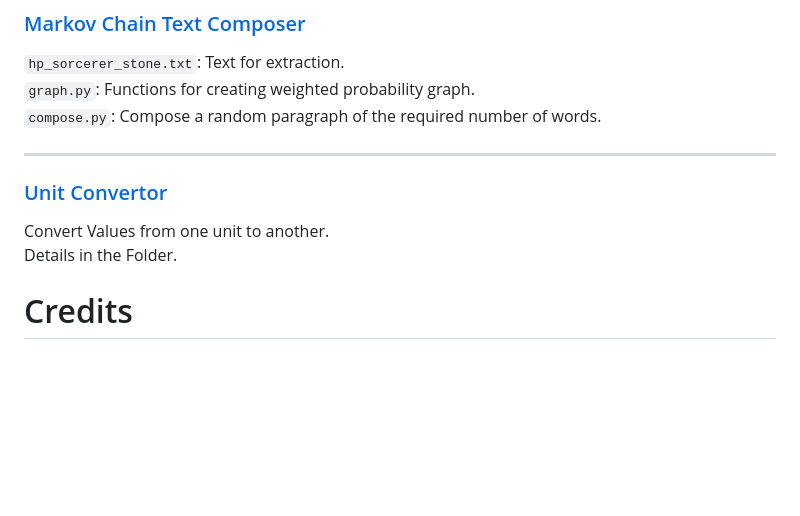
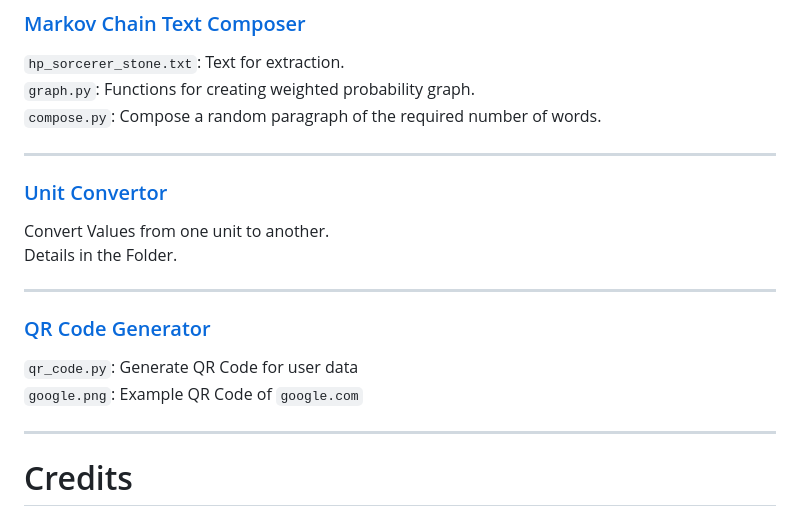
Before and after one commit to SkandaKoushik/Swapnodaya_PaceWisdom_2024, a Markdown page: Python/README.md, the part around the change. Drawn GitHub-style; blank space fills up the shorter version.

```diff
--- a/Python/README.md
+++ b/Python/README.md
@@ -85,14 +85,20 @@ Modify `__main__` to select the type of players.
 `compose.py`: Compose a random paragraph of the required number of words.
 
 ***
-
-
 ### [Unit Convertor](https://github.com/SkandaKoushik/Swapnodaya_PaceWisdom_2024/tree/134143c5cc89d5e158c8f0f04692deac3c5c481b/Python/Unit_Convertor)
 
 Convert Values from one unit to another. <br>
 Details in the Folder.
 
 
+***
+### [QR Code Generator](https://github.com/SkandaKoushik/Swapnodaya_PaceWisdom_2024/tree/5d89c26d70260d0980413a070bce9e22a9f92fd2/Python/QR%20Code%20Generator)
+
+`qr_code.py`: Generate QR Code for user data <br>
+`google.png`: Example QR Code of `google.com`
+
+
+***
 
 # Credits
 
```
